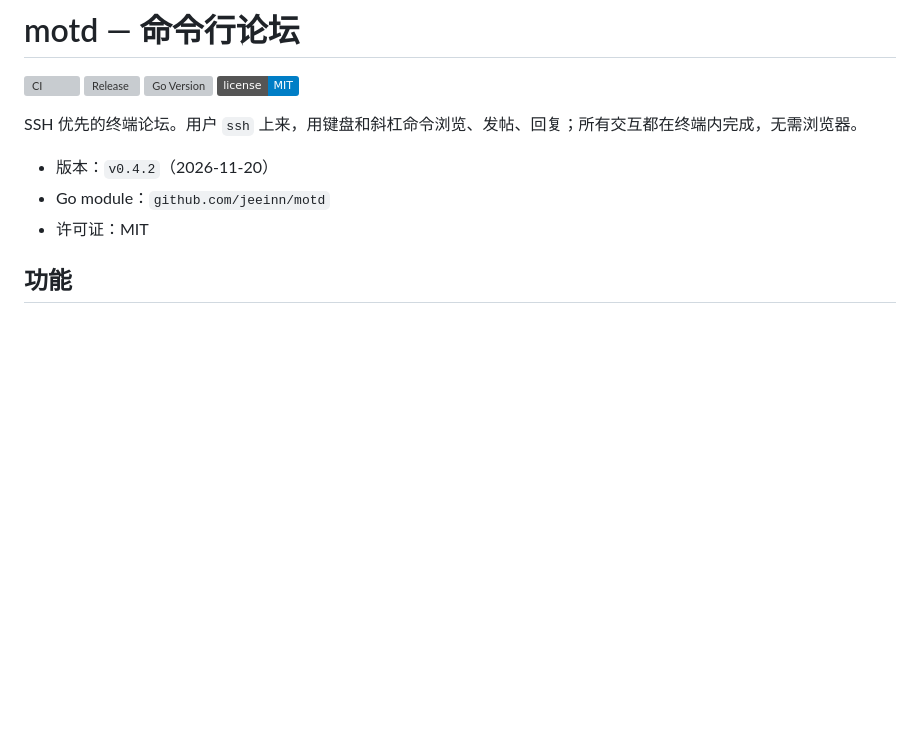
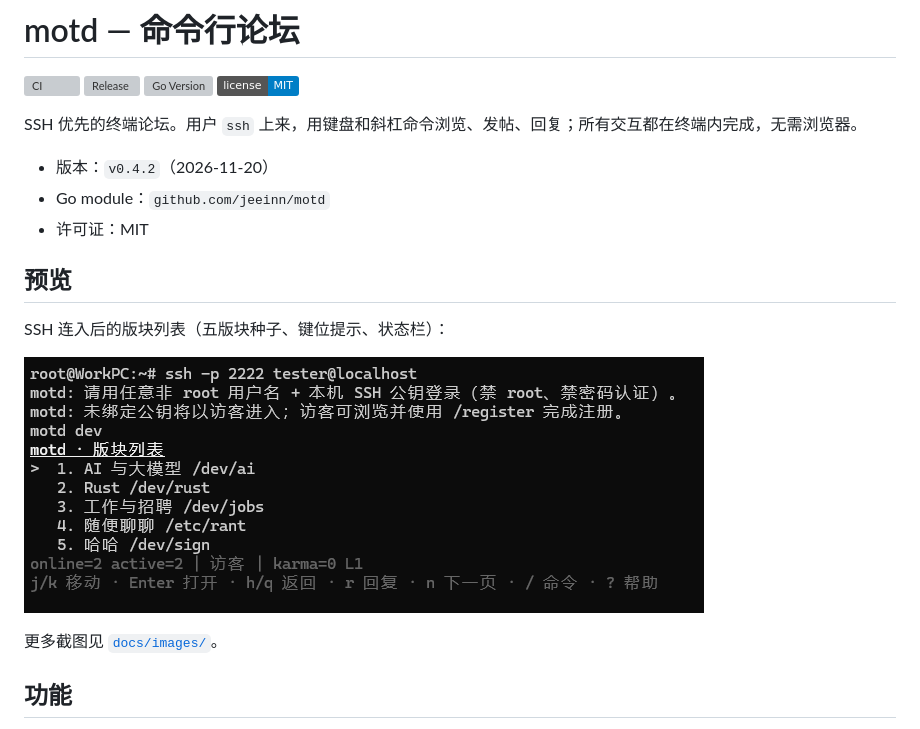
Before and after one commit to jeeinn/motd, a Markdown page: README.md, the part around the change. GitHub-like rendering; pictures changed too: docs/images/terminal-node-list.png (added); badges without logos; blank space fills up the shorter version; grey boxes are pictures that could not be loaded.

Commit message:
docs: 新增 AGENTS.md 智能体协作指南并规范截图资源目录
AGENTS.md 记录架构硬约束/开发门禁/发版需用户确认规则/项目陷阱；新增 docs/images/ 统一存放截图（含命名规范），README 预览图改语义化引用。

```diff
--- a/README.md
+++ b/README.md
@@ -10,6 +10,14 @@ SSH 优先的终端论坛。用户 `ssh` 上来，用键盘和斜杠命令浏览
 - 版本：`v0.4.2`（2026-11-20）
 - Go module：`github.com/jeeinn/motd`
 - 许可证：MIT
+
+## 预览
+
+SSH 连入后的版块列表（五版块种子、键位提示、状态栏）：
+
+![motd 终端版块列表](docs/images/terminal-node-list.png)
+
+更多截图见 [`docs/images/`](docs/images/)。
 
 ## 功能
 
```
Also changed, not shown: AGENTS.md (added, +123 -0 lines), docs/images/README.md (added, +22 -0 lines).
